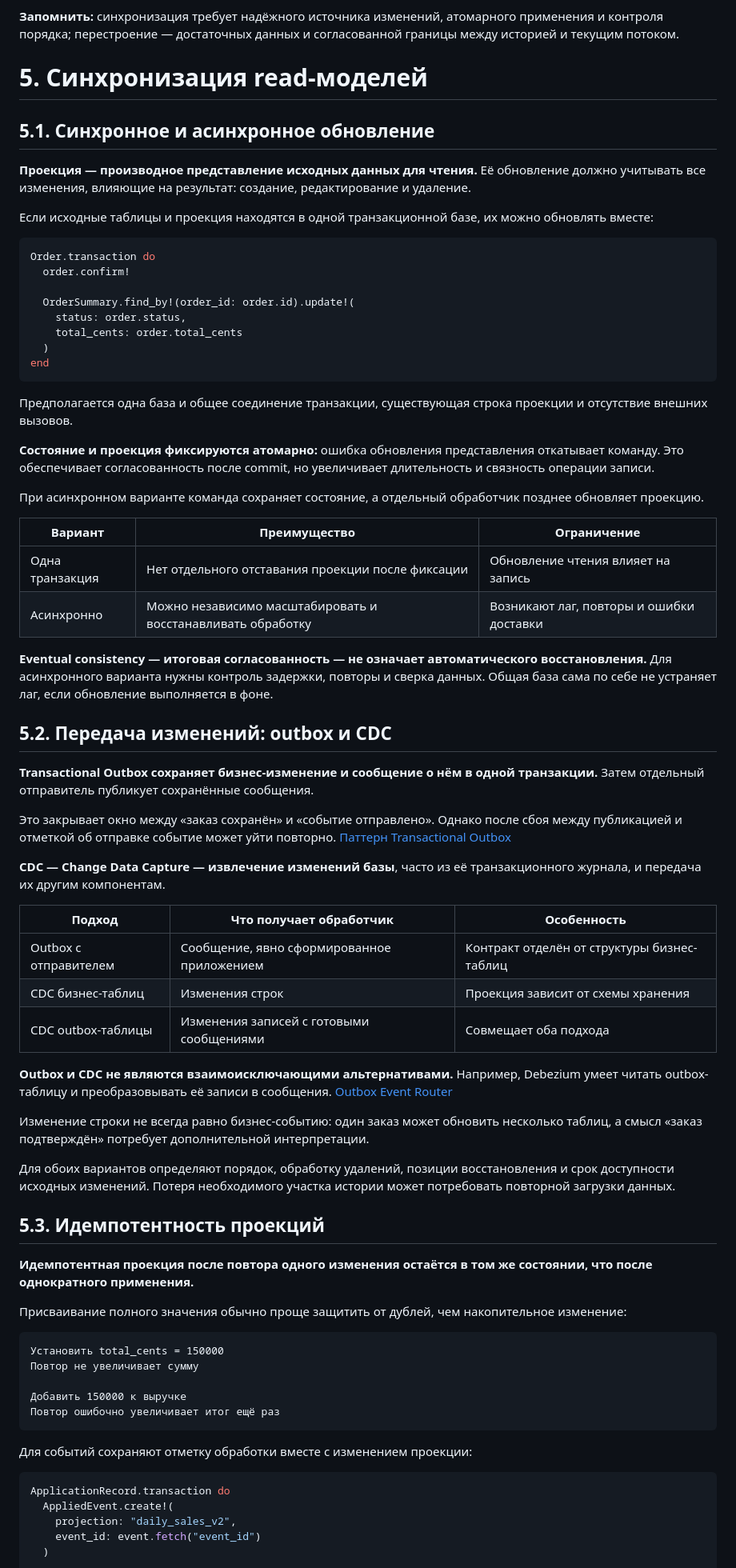
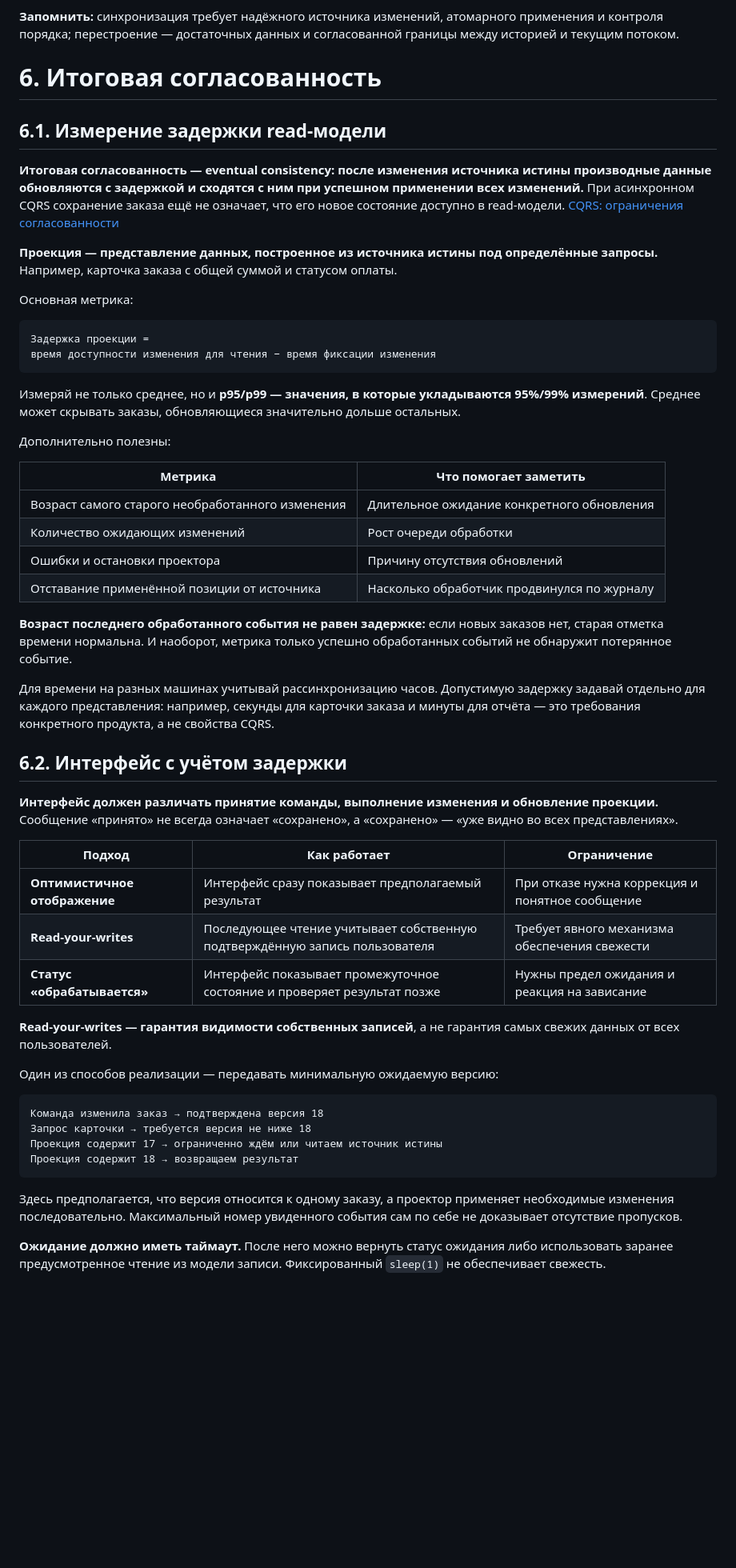
Before and after one commit to SergioSboy/skills, a Markdown page: cqrs/SUMMARY.md, the part around one of its changes. Shown at 80% size. GitHub-like rendering; blank space fills up the shorter version.

Commit message:
Learn about eventual consistency in CQRS read models

````diff
--- a/cqrs/SUMMARY.md
+++ b/cqrs/SUMMARY.md
@@ -560,78 +560,58 @@ end
 
 **Запомнить:** синхронизация требует надёжного источника изменений, атомарного применения и контроля порядка; перестроение — достаточных данных и согласованной границы между историей и текущим потоком.
 
-# 5. Синхронизация read-моделей
+# 6. Итоговая согласованность
 
-## 5.1. Синхронное и асинхронное обновление
+## 6.1. Измерение задержки read-модели
 
-**Проекция — производное представление исходных данных для чтения.** Её обновление должно учитывать все изменения, влияющие на результат: создание, редактирование и удаление.
+**Итоговая согласованность — eventual consistency: после изменения источника истины производные данные обновляются с задержкой и сходятся с ним при успешном применении всех изменений.** При асинхронном CQRS сохранение заказа ещё не означает, что его новое состояние доступно в read-модели. [CQRS: ограничения согласованности](https://learn.microsoft.com/en-us/azure/architecture/patterns/cqrs)
 
-Если исходные таблицы и проекция находятся в одной транзакционной базе, их можно обновлять вместе:
+**Проекция — представление данных, построенное из источника истины под определённые запросы.** Например, карточка заказа с общей суммой и статусом оплаты.
 
-```ruby
-Order.transaction do
-  order.confirm!
+Основная метрика:
 
-  OrderSummary.find_by!(order_id: order.id).update!(
-    status: order.status,
-    total_cents: order.total_cents
-  )
-end
+```text
+Задержка проекции =
+время доступности изменения для чтения − время фиксации изменения
 ```
 
-Предполагается одна база и общее соединение транзакции, существующая строка проекции и отсутствие внешних вызовов.
+Измеряй не только среднее, но и **p95/p99 — значения, в которые укладываются 95%/99% измерений**. Среднее может скрывать заказы, обновляющиеся значительно дольше остальных.
 
-**Состояние и проекция фиксируются атомарно:** ошибка обновления представления откатывает команду. Это обеспечивает согласованность после commit, но увеличивает длительность и связность операции записи.
+Дополнительно полезны:
 
-При асинхронном варианте команда сохраняет состояние, а отдельный обработчик позднее обновляет проекцию.
+| Метрика | Что помогает заметить |
+|---|---|
+| Возраст самого старого необработанного изменения | Длительное ожидание конкретного обновления |
+| Количество ожидающих изменений | Рост очереди обработки |
+| Ошибки и остановки проектора | Причину отсутствия обновлений |
+| Отставание применённой позиции от источника | Насколько обработчик продвинулся по журналу |
 
-| Вариант | Преимущество | Ограничение |
+**Возраст последнего обработанного события не равен задержке:** если новых заказов нет, старая отметка времени нормальна. И наоборот, метрика только успешно обработанных событий не обнаружит потерянное событие.
+
+Для времени на разных машинах учитывай рассинхронизацию часов. Допустимую задержку задавай отдельно для каждого представления: например, секунды для карточки заказа и минуты для отчёта — это требования конкретного продукта, а не свойства CQRS.
+
+## 6.2. Интерфейс с учётом задержки
+
+**Интерфейс должен различать принятие команды, выполнение изменения и обновление проекции.** Сообщение «принято» не всегда означает «сохранено», а «сохранено» — «уже видно во всех представлениях».
+
+| Подход | Как работает | Ограничение |
 |---|---|---|
-| Одна транзакция | Нет отдельного отставания проекции после фиксации | Обновление чтения влияет на запись |
-| Асинхронно | Можно независимо масштабировать и восстанавливать обработку | Возникают лаг, повторы и ошибки доставки |
+| **Оптимистичное отображение** | Интерфейс сразу показывает предполагаемый результат | При отказе нужна коррекция и понятное сообщение |
+| **Read-your-writes** | Последующее чтение учитывает собственную подтверждённую запись пользователя | Требует явного механизма обеспечения свежести |
+| **Статус «обрабатывается»** | Интерфейс показывает промежуточное состояние и проверяет результат позже | Нужны предел ожидания и реакция на зависание |
 
-**Eventual consistency — итоговая согласованность — не означает автоматического восстановления.** Для асинхронного варианта нужны контроль задержки, повторы и сверка данных. Общая база сама по себе не устраняет лаг, если обновление выполняется в фоне.
+**Read-your-writes — гарантия видимости собственных записей**, а не гарантия самых свежих данных от всех пользователей.
 
-## 5.2. Передача изменений: outbox и CDC
-
-**Transactional Outbox сохраняет бизнес-изменение и сообщение о нём в одной транзакции.** Затем отдельный отправитель публикует сохранённые сообщения.
-
-Это закрывает окно между «заказ сохранён» и «событие отправлено». Однако после сбоя между публикацией и отметкой об отправке событие может уйти повторно. [Паттерн Transactional Outbox](https://docs.aws.amazon.com/prescriptive-guidance/latest/cloud-design-patterns/transactional-outbox.html)
-
-**CDC — Change Data Capture — извлечение изменений базы**, часто из её транзакционного журнала, и передача их другим компонентам.
-
-| Подход | Что получает обработчик | Особенность |
-|---|---|---|
-| Outbox с отправителем | Сообщение, явно сформированное приложением | Контракт отделён от структуры бизнес-таблиц |
-| CDC бизнес-таблиц | Изменения строк | Проекция зависит от схемы хранения |
-| CDC outbox-таблицы | Изменения записей с готовыми сообщениями | Совмещает оба подхода |
-
-**Outbox и CDC не являются взаимоисключающими альтернативами.** Например, Debezium умеет читать outbox-таблицу и преобразовывать её записи в сообщения. [Outbox Event Router](https://debezium.io/documentation/reference/stable/transformations/outbox-event-router.html)
-
-Изменение строки не всегда равно бизнес-событию: один заказ может обновить несколько таблиц, а смысл «заказ подтверждён» потребует дополнительной интерпретации.
-
-Для обоих вариантов определяют порядок, обработку удалений, позиции восстановления и срок доступности исходных изменений. Потеря необходимого участка истории может потребовать повторной загрузки данных.
-
-## 5.3. Идемпотентность проекций
-
-**Идемпотентная проекция после повтора одного изменения остаётся в том же состоянии, что после однократного применения.**
-
-Присваивание полного значения обычно проще защитить от дублей, чем накопительное изменение:
+Один из способов реализации — передавать минимальную ожидаемую версию:
 
 ```text
-Установить total_cents = 150000
-Повтор не увеличивает сумму
-
-Добавить 150000 к выручке
-Повтор ошибочно увеличивает итог ещё раз
+Команда изменила заказ → подтверждена версия 18
+Запрос карточки → требуется версия не ниже 18
+Проекция содержит 17 → ограниченно ждём или читаем источник истины
+Проекция содержит 18 → возвращаем результат
 ```
 
-Для событий сохраняют отметку обработки вместе с изменением проекции:
+Здесь предполагается, что версия относится к одному заказу, а проектор применяет необходимые изменения последовательно. Максимальный номер увиденного события сам по себе не доказывает отсутствие пропусков.
 
-```ruby
-ApplicationRecord.transaction do
-  AppliedEvent.create!(
-    projection: "daily_sales_v2",
-    event_id: event.fetch("event_id")
-  )
+**Ожидание должно иметь таймаут.** После него можно вернуть статус ожидания либо использовать заранее предусмотренное чтение из модели записи. Фиксированный `sleep(1)` не обеспечивает свежесть.
 
````
Also changed, not shown: other parts of cqrs/SUMMARY.md (+26 -24 lines).
